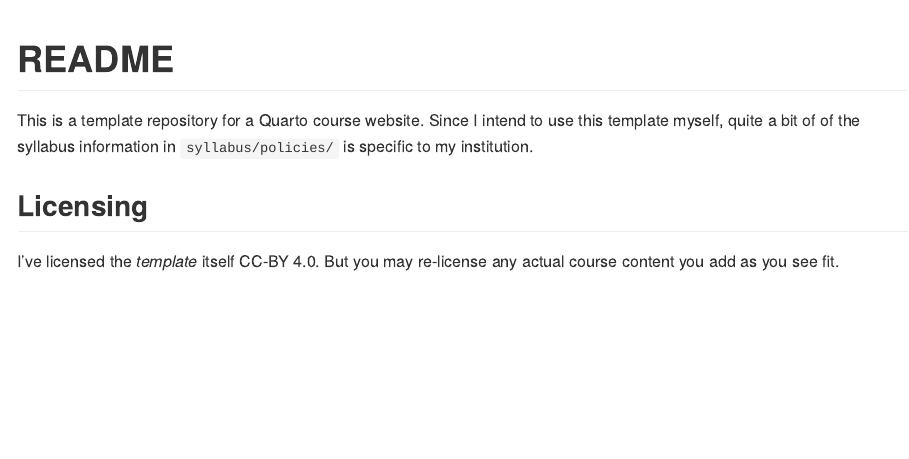
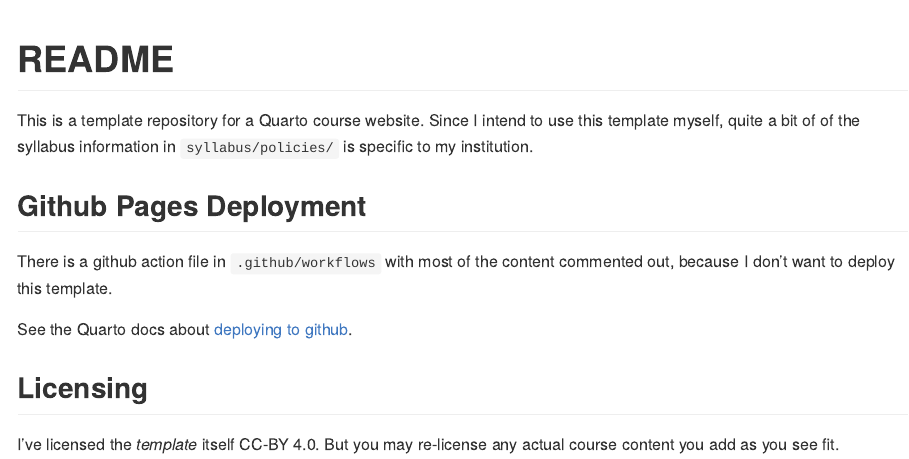
Before and after one commit to JoFrhwld/course-template, a Quarto document (README.qmd): the page in a window 1100 px wide, from its top. The pictures show the output file README.md that the author committed with the source, drawn offline in the style of GitHub.

Commit message:
Deployment info

```diff
--- a/README.qmd
+++ b/README.qmd
@@ -5,6 +5,12 @@ format: gfm
 
 This is a template repository for a Quarto course website. Since I intend to use this template myself, quite a bit of of the syllabus information in `syllabus/policies/` is specific to my institution.
 
+## Github Pages Deployment
+
+There is a github action file in `.github/workflows` with most of the content commented out, because I don't want to deploy this template.
+
+See the Quarto docs about [deploying to github](https://quarto.org/docs/publishing/github-pages.html).
+
 ## Licensing
 
 I've licensed the *template* itself CC-BY 4.0. But you may re-license any actual course content you add as you see fit.
```
Also changed, not shown: README.md.
